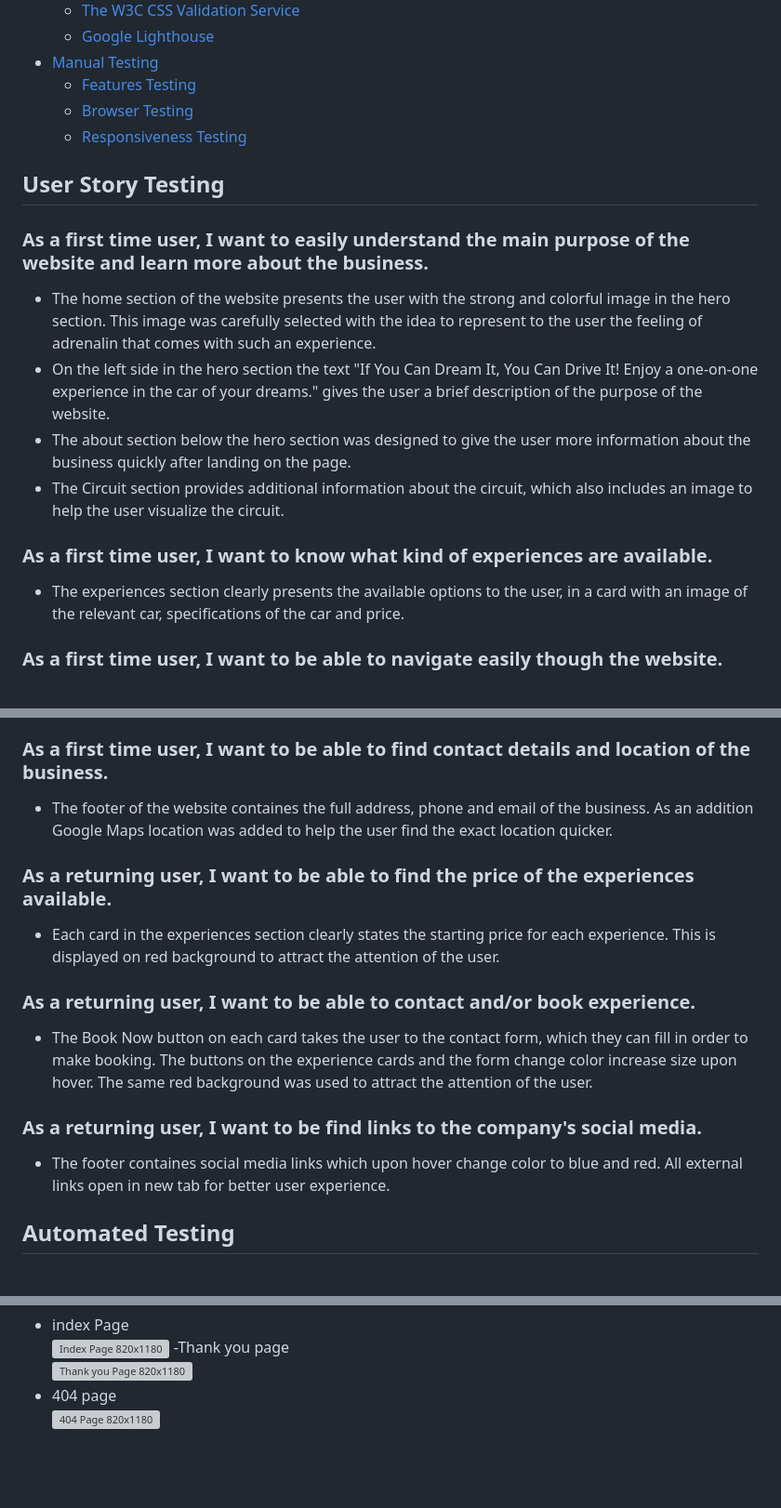
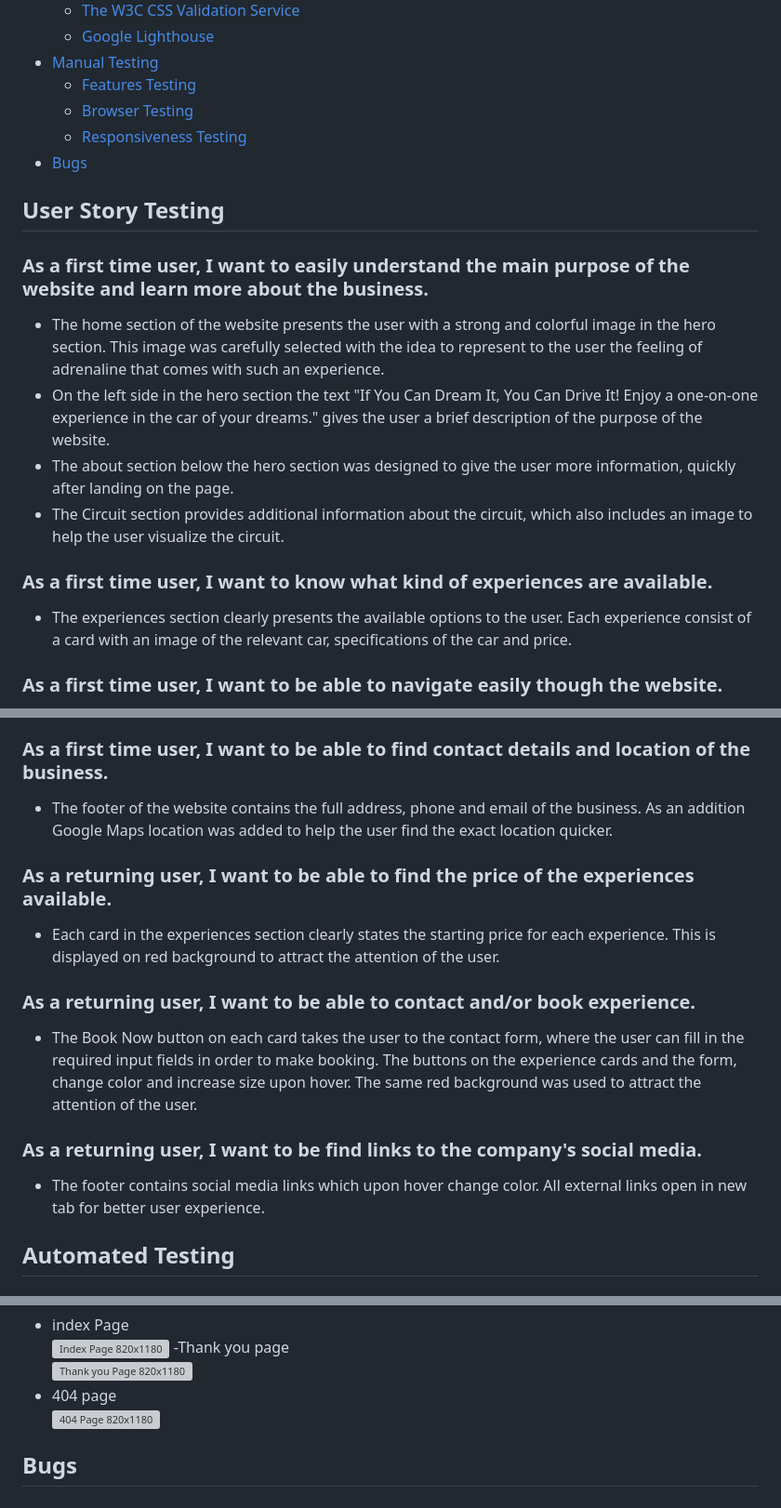
Before and after one commit to Dayana-N/portfolio-project-1, a Markdown page: testing.md, 3 parts joined by grey strips. Shown: that part at 93% size. Drawn GitHub-style; blank space fills up the shorter version; grey boxes are pictures that could not be loaded.

```diff
--- a/testing.md
+++ b/testing.md
@@ -12,27 +12,28 @@
   * [Features Testing](#features-testing)
   * [Browser Testing](#browser-testing)
   * [Responsiveness Testing ](#responsiveness-testing)
+* [Bugs](#bugs)
 
 ## User Story Testing
 ### As a first time user, I want to easily understand the main purpose of the website and learn more about the business.
-- The home section of the website presents the user with the strong and colorful image in the hero section. This image was carefully selected with the idea to represent to the user the feeling of adrenalin that comes with such an experience.
+- The home section of the website presents the user with a strong and colorful image in the hero section. This image was carefully selected with the idea to represent to the user the feeling of adrenaline that comes with such an experience.
 - On the left side in the hero section the text "If You Can Dream It, You Can Drive It! Enjoy a one-on-one experience in the car of your dreams." gives the user a brief description of the purpose of the website.
-- The about section below the hero section was designed to give the user more information about the business quickly after landing on the page.
+- The about section below the hero section was designed to give the user more information, quickly after landing on the page.
 - The Circuit section provides additional information about the circuit, which also includes an image to help the user visualize the circuit.
 ### As a first time user, I want to know what kind of experiences are available.
-- The experiences section clearly presents the available options to the user, in a card with an image of the relevant car, specifications of the car and price.
+- The experiences section clearly presents the available options to the user. Each experience consist of a card with an image of the relevant car, specifications of the car and price.
 ### As a first time user, I want to be able to navigate easily though the website.
 - The navigation bar takes the user to each relevant section. The nav is also fixed to the top of the screen to provide better user experience. The user can easily navigate to each section at any time. Smooth scroll was added for better visual experience when navigating through the sections of the website.
 ### As a first time user, I want to be able to navigate through the website on my mobile device.
 - The navigation bar is responsive and fixed on mobile devices as well to give the user the opportunity to easily navigate through each section.
 ### As a first time user, I want to be able to find contact details and location of the business.
-- The footer of the website containes the full address, phone and email of the business. As an addition Google Maps location was added to help the user find the exact location quicker.
+- The footer of the website contains the full address, phone and email of the business. As an addition Google Maps location was added to help the user find the exact location quicker.
 ### As a returning user, I want to be able to find the price of the experiences available.
 - Each card in the experiences section clearly states the starting price for each experience. This is displayed on red background to attract the attention of the user.
 ### As a returning user, I want to be able to contact and/or book experience.
-- The Book Now button on each card takes the user to the contact form, which they can fill in order to make booking. The buttons on the experience cards and the form change color increase size upon hover. The same red background was used to attract the attention of the user.
+- The Book Now button on each card takes the user to the contact form, where the user can fill in the required input fields in order to make booking. The buttons on the experience cards and the form, change color and increase size upon hover. The same red background was used to attract the attention of the user.
 ### As a returning user, I want to be find links to the company's social media.
-- The footer containes social media links which upon hover change color to blue and red. All external links open in new tab for better user experience.
+- The footer contains social media links which upon hover change color. All external links open in new tab for better user experience.
 
 ## Automated Testing
 ### The W3C Markup Validation Service
@@ -127,3 +128,5 @@ Each page was tested using Developer Tools in Google Chrome Browser. <br>
  ![Thank you Page 820x1180](./assets/images/testing/thankyou-ipadair.PNG)
  - 404 page <br>
  ![404 Page 820x1180](./assets/images/testing/404-ipadair.PNG)
+
+ ## Bugs
```
Also changed, not shown: README.md (+4 -1 lines), assets/images/readme-images/responsive.PNG, 1 other file.
